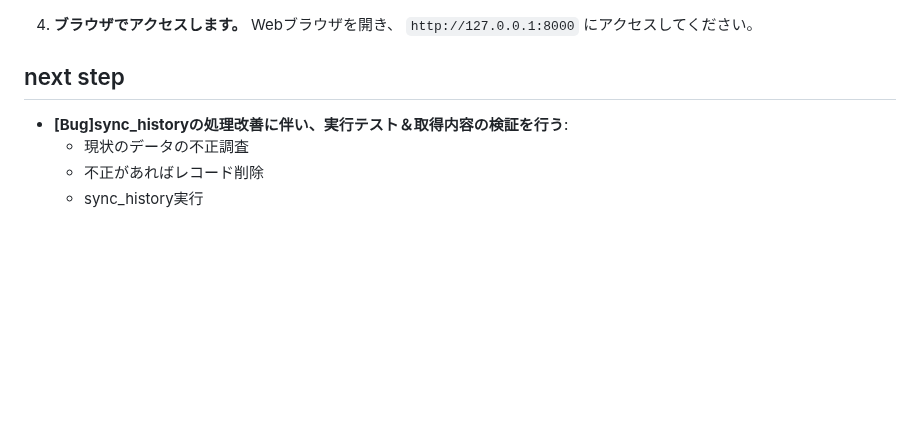
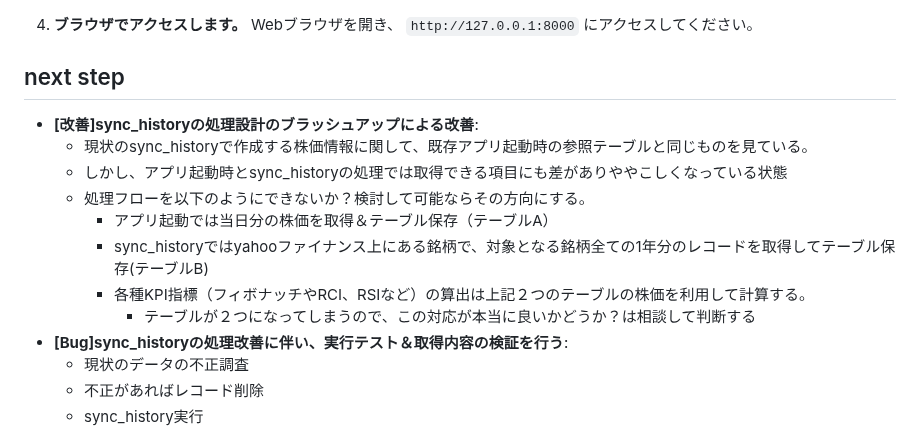
Before and after one commit to ymkge/jp-stock-portfolio-app, a Markdown page: README.md, the part around the change. Drawn GitHub-style; blank space fills up the shorter version.

Commit message:
docs: README.md add next step [改善]sync_historyの処理設計のブラッシュアップによる改善

```diff
--- a/README.md
+++ b/README.md
@@ -118,6 +118,14 @@
    Webブラウザを開き、 `http://127.0.0.1:8000` にアクセスしてください。
 
 ## next step
+- **[改善]sync_historyの処理設計のブラッシュアップによる改善**:
+    - 現状のsync_historyで作成する株価情報に関して、既存アプリ起動時の参照テーブルと同じものを見ている。
+    - しかし、アプリ起動時とsync_historyの処理では取得できる項目にも差がありややこしくなっている状態
+    - 処理フローを以下のようにできないか？検討して可能ならその方向にする。
+        - アプリ起動では当日分の株価を取得＆テーブル保存（テーブルA）
+        - sync_historyではyahooファイナンス上にある銘柄で、対象となる銘柄全ての1年分のレコードを取得してテーブル保存(テーブルB)
+        - 各種KPI指標（フィボナッチやRCI、RSIなど）の算出は上記２つのテーブルの株価を利用して計算する。
+            - テーブルが２つになってしまうので、この対応が本当に良いかどうか？は相談して判断する
 - **[Bug]sync_historyの処理改善に伴い、実行テスト＆取得内容の検証を行う**:
     - 現状のデータの不正調査
     - 不正があればレコード削除
```
